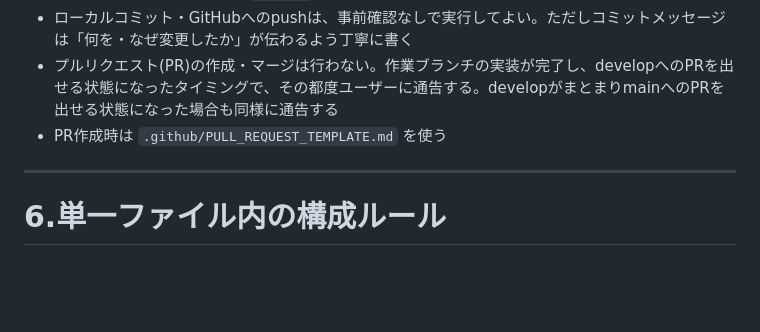
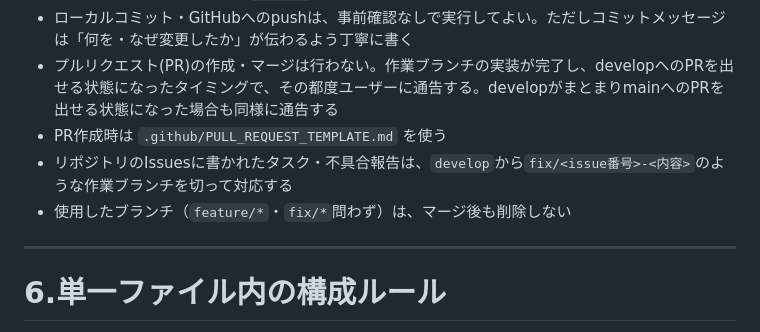
Before and after one commit to Mihara-Yamato-com/AI_development_mihara, a Markdown page: CLAUDE.md, the part around the change. Drawn GitHub-style; blank space fills up the shorter version.

Commit message:
Add rule: address GitHub Issues via dedicated branches, never delete branches
- Issuesに書かれたタスク・不具合はdevelopからfix/<issue番号>-<内容>ブランチを切って対応する運用を追記
- 作業ブランチ(feature/*・fix/*)はマージ後も削除しない方針に変更

Co-Authored-By: Claude Sonnet 5 <noreply@anthropic.com>

```diff
--- a/CLAUDE.md
+++ b/CLAUDE.md
@@ -47,6 +47,8 @@ Webアプリケーション（GantForge）を、AI駆動開発（Claude / Claude
 - ローカルコミット・GitHubへのpushは、事前確認なしで実行してよい。ただしコミットメッセージは「何を・なぜ変更したか」が伝わるよう丁寧に書く
 - プルリクエスト(PR)の作成・マージは行わない。作業ブランチの実装が完了し、developへのPRを出せる状態になったタイミングで、その都度ユーザーに通告する。developがまとまりmainへのPRを出せる状態になった場合も同様に通告する
 - PR作成時は `.github/PULL_REQUEST_TEMPLATE.md` を使う
+- リポジトリのIssuesに書かれたタスク・不具合報告は、`develop`から`fix/<issue番号>-<内容>`のような作業ブランチを切って対応する
+- 使用したブランチ（`feature/*`・`fix/*`問わず）は、マージ後も削除しない
 
 ---
 
```
